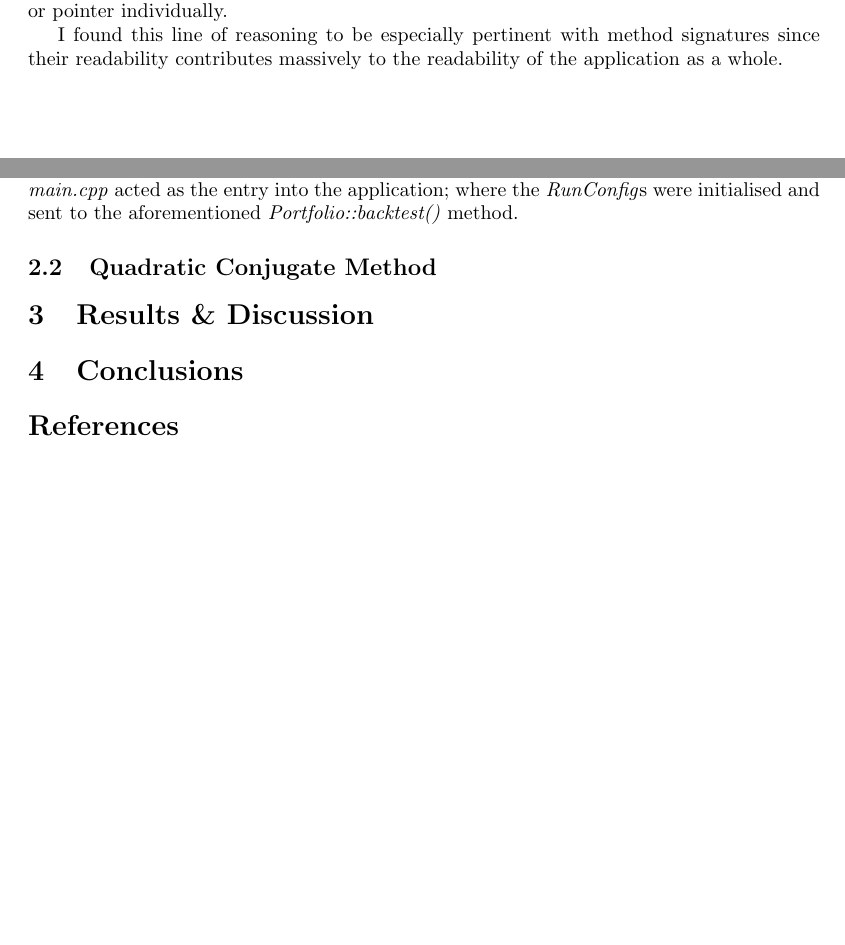
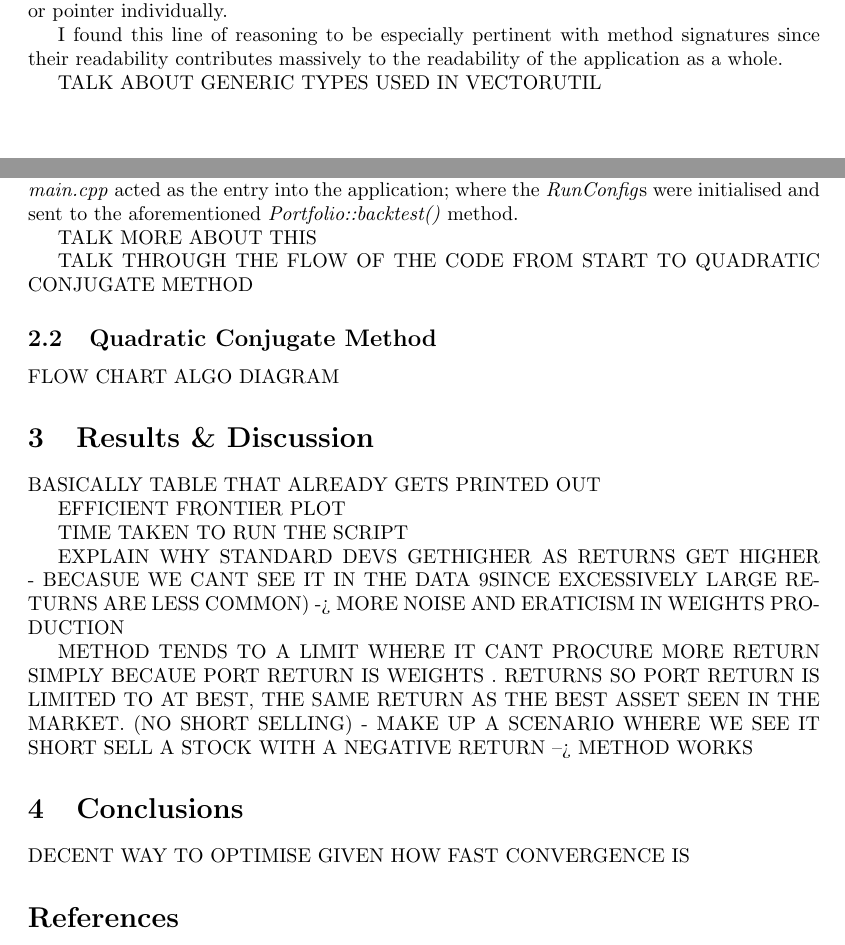
Before and after one commit to indipanesar96/markowitzportfoliooptimiser, a LaTeX document (latex/mpo.tex): two parts of pages 2 and 3 of 3, joined at a grey line, cut so that both start at the same text, the shorter picture padded with empty space. Compiled offline with pdfLaTeX.

Commit message:
latex update

```diff
--- a/latex/mpo.tex
+++ b/latex/mpo.tex
@@ -164,6 +165,8 @@ The same philosophy was behind the use of the \textit{Results} struct as a retur
 I found this line of reasoning to be especially pertinent with method signatures since their readability contributes massively to the readability of the application as a whole.
 
 
+TALK ABOUT GENERIC TYPES USED IN VECTORUTIL
+
 \subsubsection{Repository}
 \label{sec:repository}
 
@@ -187,18 +190,37 @@ In addition, a getter and setter are employed to set the target return for the o
 
 The Backtest directory is where the \textit{Portfolio} class, header and \textit{main.cpp} were stored. The \textit{main.cpp} acted as the entry into the application; where the \textit{RunConfig}s were initialised and sent to the aforementioned \textit{Portfolio::backtest()} method.
 
+TALK MORE ABOUT THIS
+
+TALK THROUGH THE FLOW OF THE CODE FROM START TO QUADRATIC CONJUGATE METHOD
 
 
 \subsection{Quadratic Conjugate Method}
 \label{sec:qcm}
 
 
+FLOW CHART ALGO DIAGRAM
+
 \section{Results \& Discussion}
 \label{sec:results}
+
+BASICALLY TABLE THAT ALREADY GETS PRINTED OUT
+
+EFFICIENT FRONTIER PLOT
+
+TIME TAKEN TO RUN THE SCRIPT
+
+EXPLAIN WHY STANDARD DEVS GETHIGHER AS RETURNS GET HIGHER - BECASUE WE CANT SEE IT IN THE DATA 9SINCE EXCESSIVELY LARGE RETURNS ARE LESS COMMON) -> MORE NOISE AND ERATICISM IN WEIGHTS PRODUCTION
+
+METHOD TENDS TO A LIMIT WHERE IT CANT PROCURE MORE RETURN SIMPLY BECAUE PORT RETURN IS WEIGHTS . RETURNS SO PORT RETURN IS LIMITED TO AT BEST, THE SAME RETURN AS THE BEST ASSET SEEN IN THE MARKET. (NO SHORT SELLING) - MAKE UP A SCENARIO WHERE WE SEE IT SHORT SELL A STOCK WITH A NEGATIVE RETURN --> METHOD WORKS
 
 
 \section{Conclusions}
 \label{sec:concs}
+
+
+DECENT WAY TO OPTIMISE GIVEN HOW FAST CONVERGENCE IS
+
 
 
 
```
Also changed, not shown: latex/mpo.pdf, latex/mpo.tex (1 more changed lines), 2 other files.
